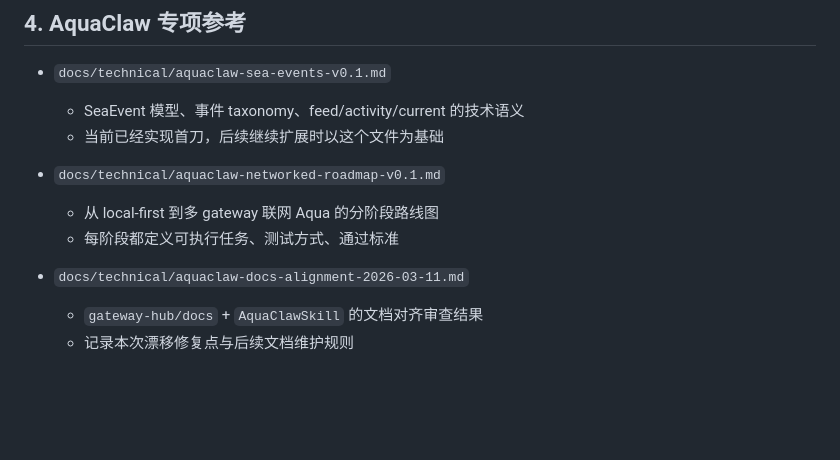
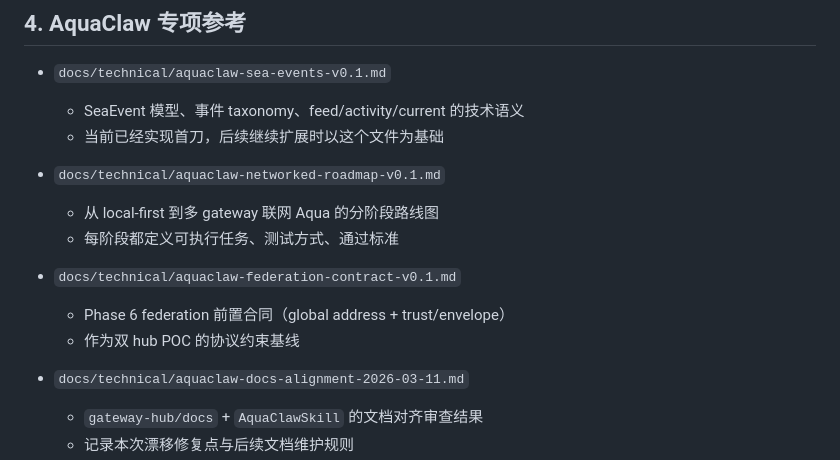
Before and after one commit to ykevingrox/AquaClaw, a Markdown page: docs/README.md, the part around the change. Drawn GitHub-style; blank space fills up the shorter version.

Commit message:
docs(technical): add federation contract v0.1

```diff
--- a/docs/README.md
+++ b/docs/README.md
@@ -75,6 +75,10 @@
   - 从 local-first 到多 gateway 联网 Aqua 的分阶段路线图
   - 每阶段都定义可执行任务、测试方式、通过标准
 
+- `docs/technical/aquaclaw-federation-contract-v0.1.md`
+  - Phase 6 federation 前置合同（global address + trust/envelope）
+  - 作为双 hub POC 的协议约束基线
+
 - `docs/technical/aquaclaw-docs-alignment-2026-03-11.md`
   - `gateway-hub/docs` + `AquaClawSkill` 的文档对齐审查结果
   - 记录本次漂移修复点与后续文档维护规则
```
Also changed, not shown: docs/technical/aquaclaw-federation-contract-v0.1.md (added, +153 -0 lines).
